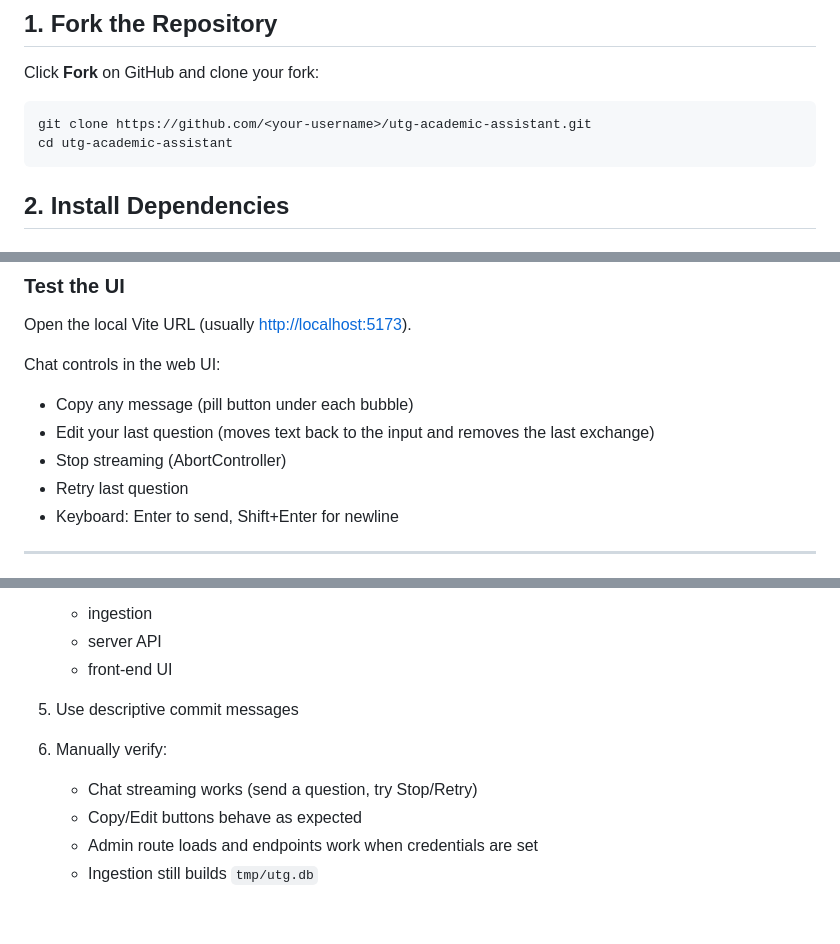
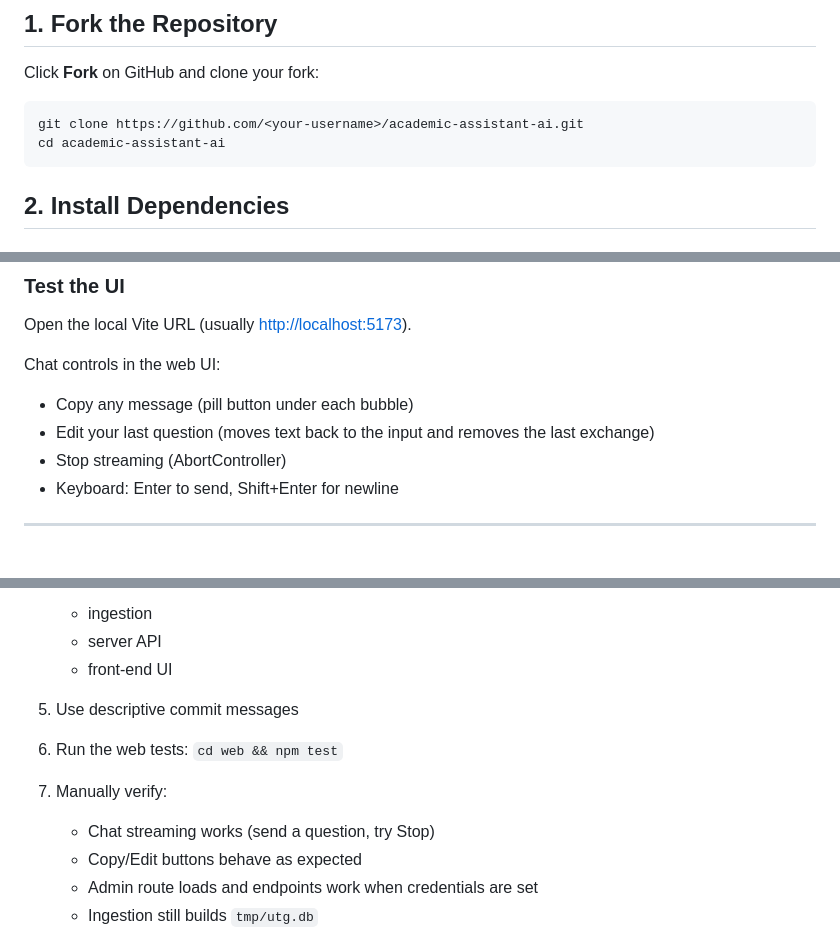
Before and after one commit to Baboucar/academic-assistant-ai, a Markdown page: CONTRIBUTING.md, 3 parts joined by grey strips. Rendered like a GitHub page; blank space fills up the shorter version.

````diff
--- a/CONTRIBUTING.md
+++ b/CONTRIBUTING.md
@@ -18,8 +18,8 @@ Contributions from developers, designers, researchers, and students are welcome.
 Click **Fork** on GitHub and clone your fork:
 
 ```bash
-git clone https://github.com/<your-username>/utg-academic-assistant.git
-cd utg-academic-assistant
+git clone https://github.com/<your-username>/academic-assistant-ai.git
+cd academic-assistant-ai
 ```
 
 ## 2. Install Dependencies
@@ -128,7 +128,6 @@ Chat controls in the web UI:
 - Copy any message (pill button under each bubble)
 - Edit your last question (moves text back to the input and removes the last exchange)
 - Stop streaming (AbortController)
-- Retry last question
 - Keyboard: Enter to send, Shift+Enter for newline
 
 ---
@@ -186,8 +185,9 @@ Before submitting a PR:
     * server API
     * front-end UI
 5. Use descriptive commit messages
-6. Manually verify:
-   - Chat streaming works (send a question, try Stop/Retry)
+6. Run the web tests: `cd web && npm test`
+7. Manually verify:
+   - Chat streaming works (send a question, try Stop)
    - Copy/Edit buttons behave as expected
    - Admin route loads and endpoints work when credentials are set
    - Ingestion still builds `tmp/utg.db`
````
Also changed, not shown: README.md (+44 -18 lines), web/README.md (+9 -2 lines), docs/screenshots/admin.png (added), docs/screenshots/chat-dark.png (added), docs/screenshots/chat-light.png (added), docs/screenshots/mobile-dark.png (added).
